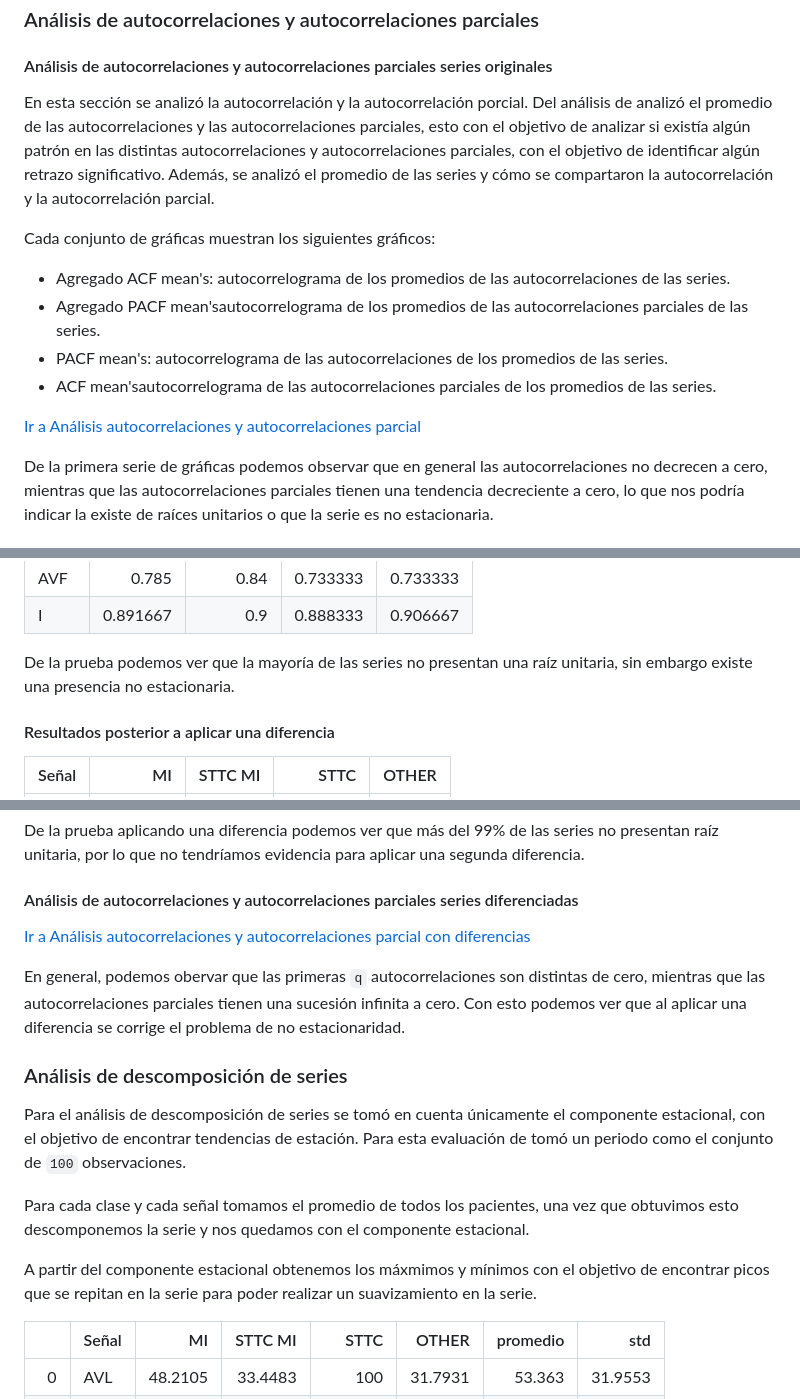
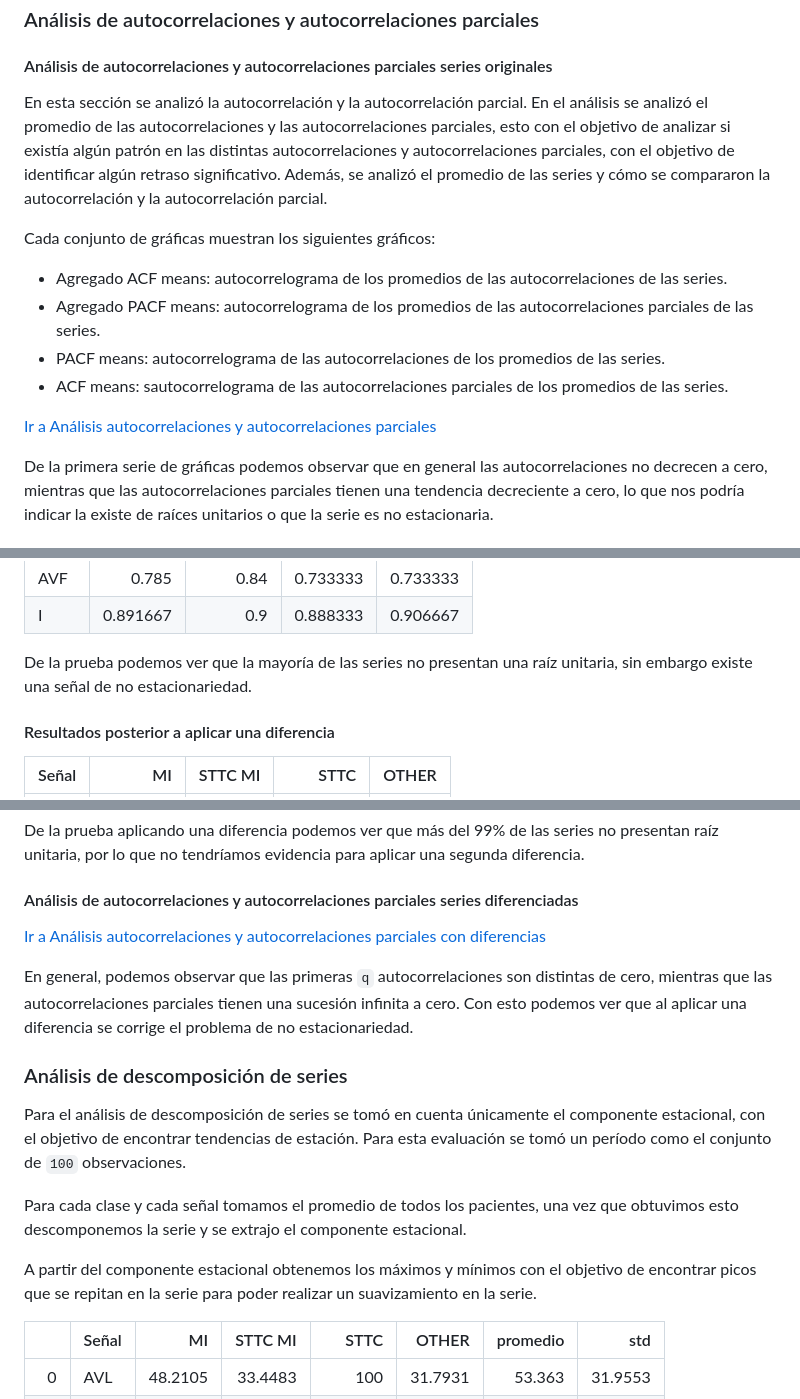
Before and after one commit to lgarayva/MCD_EKG, a Markdown page: Resultados/Análisis Resultados.md, 3 parts joined by grey strips. Rendered like a GitHub page.

Commit message:
Corrijo ortografía y errores de tupo

```diff
--- a/Resultados/Análisis Resultados.md
+++ b/Resultados/Análisis Resultados.md
@@ -5,16 +5,16 @@
 
 #### Análisis de autocorrelaciones y autocorrelaciones parciales series originales
 
-En esta sección se analizó la autocorrelación y la autocorrelación porcial. Del análisis de analizó el promedio de las autocorrelaciones y las autocorrelaciones parciales, esto con el objetivo de analizar si existía algún patrón en las distintas autocorrelaciones y autocorrelaciones parciales, con el objetivo de identificar algún retrazo significativo. Además, se analizó el promedio de las series y cómo se compartaron la autocorrelación y la autocorrelación parcial.
+En esta sección se analizó la autocorrelación y la autocorrelación parcial. En el análisis se analizó el promedio de las autocorrelaciones y las autocorrelaciones parciales, esto con el objetivo de analizar si existía algún patrón en las distintas autocorrelaciones y autocorrelaciones parciales, con el objetivo de identificar algún retraso significativo. Además, se analizó el promedio de las series y cómo se compararon la autocorrelación y la autocorrelación parcial.
 
 Cada conjunto de gráficas muestran los siguientes gráficos:
 
-* Agregado ACF mean's: autocorrelograma de los promedios de las autocorrelaciones de las series.
-* Agregado PACF mean'sautocorrelograma de los promedios de las autocorrelaciones parciales de las series.
-* PACF mean's: autocorrelograma de las autocorrelaciones de los promedios de las series.
-* ACF mean'sautocorrelograma de las autocorrelaciones parciales de los promedios de las series.
+* Agregado ACF means: autocorrelograma de los promedios de las autocorrelaciones de las series.
+* Agregado PACF means: autocorrelograma de los promedios de las autocorrelaciones parciales de las series.
+* PACF means: autocorrelograma de las autocorrelaciones de los promedios de las series.
+* ACF means: sautocorrelograma de las autocorrelaciones parciales de los promedios de las series.
 
-[Ir a Análisis autocorrelaciones y autocorrelaciones parcial](../notebooks/01_analisis_autocorrelaciones.ipynb#3d1)
+[Ir a Análisis autocorrelaciones y autocorrelaciones parciales](../notebooks/01_analisis_autocorrelaciones.ipynb#3d1)
 
 De la primera serie de gráficas podemos observar que en general las autocorrelaciones no decrecen a cero, mientras que las autocorrelaciones parciales tienen una tendencia decreciente a cero, lo que nos podría indicar la existe de raíces unitarios o que la serie es no estacionaria.
 
@@ -37,7 +37,7 @@ De la primera serie de gráficas podemos observar que en general las autocorrela
 | AVF     | 0.785    |  0.84     | 0.733333 | 0.733333 |
 | I       | 0.891667 |  0.9      | 0.888333 | 0.906667 |
 
-De la prueba podemos ver que la mayoría de las series no presentan una raíz unitaria, sin embargo existe una presencia no estacionaria.
+De la prueba podemos ver que la mayoría de las series no presentan una raíz unitaria, sin embargo existe una señal de no estacionariedad.
 
 #### Resultados posterior a aplicar una diferencia
 
@@ -60,17 +60,17 @@ De la prueba aplicando una diferencia podemos ver que más del 99% de las series
 
 #### Análisis de autocorrelaciones y autocorrelaciones parciales series diferenciadas
 
-[Ir a Análisis autocorrelaciones y autocorrelaciones parcial con diferencias](../notebooks/01_analisis_autocorrelaciones.ipynb#3d3)
+[Ir a Análisis autocorrelaciones y autocorrelaciones parciales con diferencias](../notebooks/01_analisis_autocorrelaciones.ipynb#3d3)
 
-En general, podemos obervar que las primeras `q` autocorrelaciones son distintas de cero, mientras que las autocorrelaciones parciales tienen una sucesión infinita a cero. Con esto podemos ver que al aplicar una diferencia se corrige el problema de no estacionaridad.
+En general, podemos observar que las primeras `q` autocorrelaciones son distintas de cero, mientras que las autocorrelaciones parciales tienen una sucesión infinita a cero. Con esto podemos ver que al aplicar una diferencia se corrige el problema de no estacionariedad.
 
 ### Análisis de descomposición de series
 
-Para el análisis de descomposición de series se tomó en cuenta únicamente el componente estacional, con el objetivo de encontrar tendencias de estación. Para esta evaluación de tomó un periodo como el conjunto de `100` observaciones.
+Para el análisis de descomposición de series se tomó en cuenta únicamente el componente estacional, con el objetivo de encontrar tendencias de estación. Para esta evaluación se tomó un período como el conjunto de `100` observaciones.
 
-Para cada clase y cada señal tomamos el promedio de todos los pacientes, una vez que obtuvimos esto descomponemos la serie y nos quedamos con el componente estacional.
+Para cada clase y cada señal tomamos el promedio de todos los pacientes, una vez que obtuvimos esto descomponemos la serie y se extrajo el componente estacional.
 
-A partir del componente estacional obtenemos los máxmimos y mínimos con el objetivo de encontrar picos que se repitan en la serie para poder realizar un suavizamiento en la serie.
+A partir del componente estacional obtenemos los máximos y mínimos con el objetivo de encontrar picos que se repitan en la serie para poder realizar un suavizamiento en la serie.
 
 
 |    | Señal   |       MI |   STTC MI |     STTC |    OTHER |   promedio |      std |
```
Also changed, not shown: other parts of Resultados/Análisis Resultados.md (+1 -1 lines).
